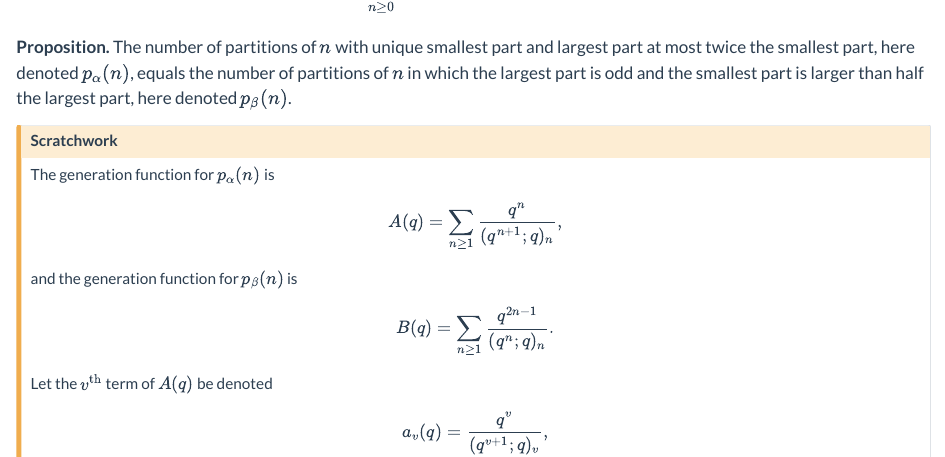
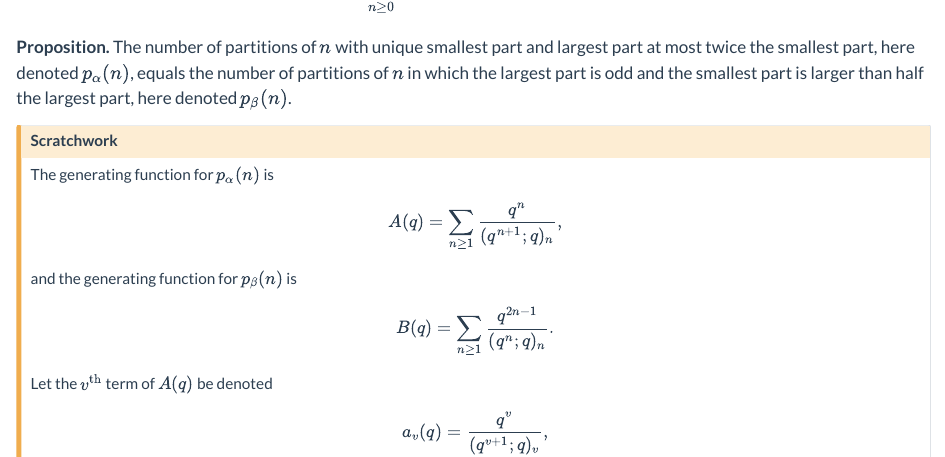
Before and after one commit to de-Manzanares/partition-theory, a Quarto document (examples/examples.qmd): the page in a window 1100 px wide, from 1990 px down. Rendered offline with R 4.5, knitr and Pandoc in place of Quarto, with nearby package versions.

Commit message:
another another tiny edit

```diff
--- a/examples/examples.qmd
+++ b/examples/examples.qmd
@@ -163,12 +163,12 @@ the number of partitions of $n$
 :::{.callout-caution}
 ## Scratchwork
 
-The generation function for
+The generating function for
 $p_α(n)$ is
 \begin{equation*}
   A(q)=\sum_{n\ge 1}\frac{q^n}{(q^{n+1};q)_n},
 \end{equation*}
-and the generation function for
+and the generating function for
 $p_β(n)$ is
 \begin{equation*}
   B(q)=\sum_{n\ge 1}\frac{q^{2n-1}}{(q^n;q)_n}.
```
